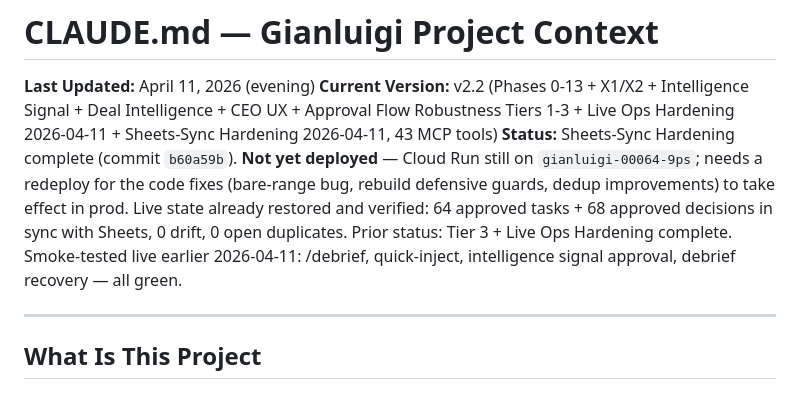
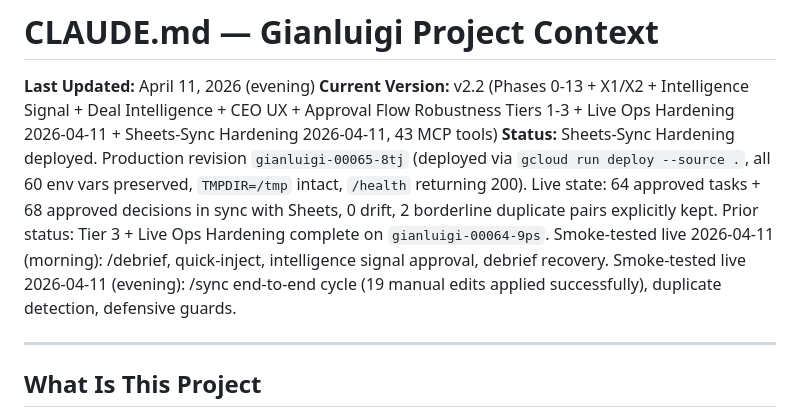
Before and after one commit to Eyalz111/Gianluigi-Cropsight, a Markdown page: CLAUDE.md, the part around the change. Drawn GitHub-style.

Commit message:
docs: bump CLAUDE.md status to gianluigi-00065-8tj (sheets-sync hardening live)
Source-based deploy via 'gcloud run deploy --source .'. All 60 prod env
vars preserved exactly (verified against gianluigi-00064-9ps), including
TMPDIR=/tmp and ENVIRONMENT=production. /health returns 200. Live diff
post-deploy: 64 tasks + 68 decisions in perfect sync, 2 borderline
duplicate pairs explicitly kept.

Co-Authored-By: Claude Opus 4.6 (1M context) <noreply@anthropic.com>

```diff
--- a/CLAUDE.md
+++ b/CLAUDE.md
@@ -2,7 +2,7 @@
 
 **Last Updated:** April 11, 2026 (evening)
 **Current Version:** v2.2 (Phases 0-13 + X1/X2 + Intelligence Signal + Deal Intelligence + CEO UX + Approval Flow Robustness Tiers 1-3 + Live Ops Hardening 2026-04-11 + Sheets-Sync Hardening 2026-04-11, 43 MCP tools)
-**Status:** Sheets-Sync Hardening complete (commit `b60a59b`). **Not yet deployed** — Cloud Run still on `gianluigi-00064-9ps`; needs a redeploy for the code fixes (bare-range bug, rebuild defensive guards, dedup improvements) to take effect in prod. Live state already restored and verified: 64 approved tasks + 68 approved decisions in sync with Sheets, 0 drift, 0 open duplicates. Prior status: Tier 3 + Live Ops Hardening complete. Smoke-tested live earlier 2026-04-11: /debrief, quick-inject, intelligence signal approval, debrief recovery — all green.
+**Status:** Sheets-Sync Hardening deployed. Production revision `gianluigi-00065-8tj` (deployed via `gcloud run deploy --source .`, all 60 env vars preserved, `TMPDIR=/tmp` intact, `/health` returning 200). Live state: 64 approved tasks + 68 approved decisions in sync with Sheets, 0 drift, 2 borderline duplicate pairs explicitly kept. Prior status: Tier 3 + Live Ops Hardening complete on `gianluigi-00064-9ps`. Smoke-tested live 2026-04-11 (morning): /debrief, quick-inject, intelligence signal approval, debrief recovery. Smoke-tested live 2026-04-11 (evening): /sync end-to-end cycle (19 manual edits applied successfully), duplicate detection, defensive guards.
 
 ---
 
```
